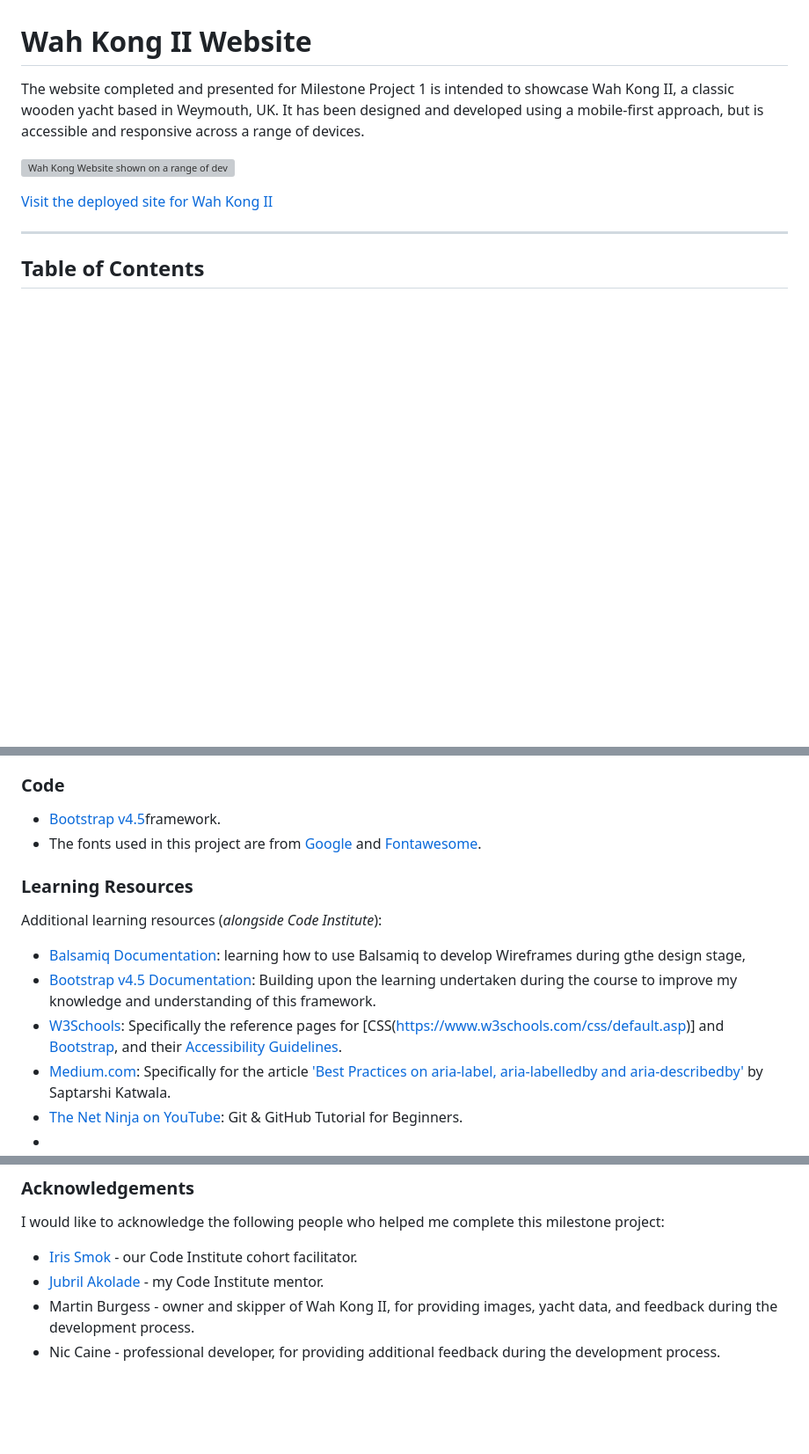
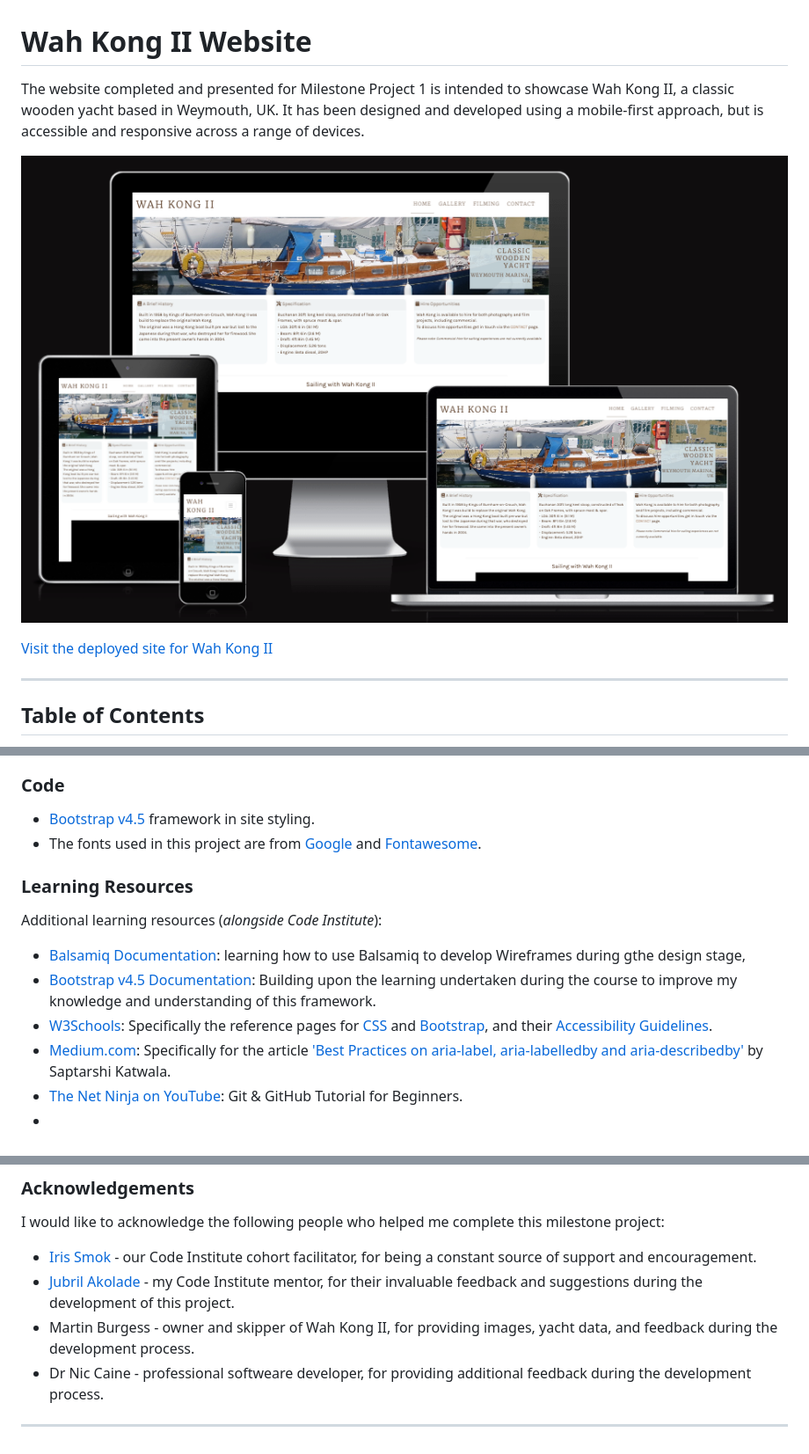
Before and after one commit to mikiburgess/MP1-Wah-Kong, a Markdown page: README.MD, 3 parts joined by grey strips. Shown: that part at 88% size. Drawn GitHub-style; pictures changed too: docs/images/wah_kong_website.png (added); blank space fills up the shorter version; grey boxes are pictures that could not be loaded.

Commit message:
Add image of completed site to Readme

```diff
--- a/README.MD
+++ b/README.MD
@@ -2,7 +2,7 @@
 
 The website completed and presented for Milestone Project 1 is intended to showcase Wah Kong II, a classic wooden yacht based in Weymouth, UK. It has been designed and developed using a mobile-first approach, but is accessible and responsive across a range of devices.
 
-![Wah Kong Website shown on a range of devices]()
+![Wah Kong Website shown on a range of devices](docs/images/wah_kong_website.png)
 
 [Visit the deployed site for Wah Kong II](https://mikiburgess.github.io/MP1-Wah-Kong/index.html)
 
@@ -136,14 +136,14 @@ I would like to credit the following resources and individuals for supporting bo
 - Movie trailer video embedded from [YouTube](https://www.youtube.com/).
 
 ### Code
-- [Bootstrap v4.5](https://getbootstrap.com/)framework.
+- [Bootstrap v4.5](https://getbootstrap.com/) framework in site styling.
 - The fonts used in this project are from [Google](https://fonts.google.com/) and [Fontawesome](https://fontawesome.com/).
 
 ### Learning Resources
 Additional learning resources (*alongside Code Institute*):
 - [Balsamiq Documentation](https://balsamiq.com/wireframes/desktop/docs/symbols/#importing-symbols-from-wireframes-to-go): learning how to use Balsamiq to develop Wireframes during gthe design stage,
 - [Bootstrap v4.5 Documentation](https://getbootstrap.com/docs/4.5/getting-started/introduction/): Building upon the learning undertaken during the course to improve my knowledge and understanding of this framework.
-- [W3Schools](https://www.w3schools.com/): Specifically the reference pages for [CSS(https://www.w3schools.com/css/default.asp)] and [Bootstrap](https://www.w3schools.com/bootstrap4/default.asp), and their [Accessibility Guidelines](https://www.w3schools.com/accessibility/index.php).
+- [W3Schools](https://www.w3schools.com/): Specifically the reference pages for [CSS](https://www.w3schools.com/css/default.asp) and [Bootstrap](https://www.w3schools.com/bootstrap4/default.asp), and their [Accessibility Guidelines](https://www.w3schools.com/accessibility/index.php).
 - [Medium.com](https://medium.com/): Specifically for the article ['Best Practices on aria-label, aria-labelledby and aria-describedby'](https://medium.com/accessibility-a11y/best-practices-on-aria-label-aria-labelledby-and-aria-describedby-913fc9e396ae) by Saptarshi Katwala.
 - [The Net Ninja on YouTube](https://www.youtube.com/playlist?list=PL4cUxeGkcC9goXbgTDQ0n_4TBzOO0ocPR): Git & GitHub Tutorial for Beginners.
 - []()
@@ -154,7 +154,9 @@ To create the project README.MD and TESTING.MD files I was inspired by the follo
 
 ### Acknowledgements
 I would like to acknowledge the following people who helped me complete this milestone project:
-- [Iris Smok](https://github.com/Iris-Smok) - our Code Institute cohort facilitator.
-- [Jubril Akolade](https://github.com/Jubrillionaire) - my Code Institute mentor.
+- [Iris Smok](https://github.com/Iris-Smok) - our Code Institute cohort facilitator, for being a constant source of support and encouragement.
+- [Jubril Akolade](https://github.com/Jubrillionaire) - my Code Institute mentor, for their invaluable feedback and suggestions during the development of this project.
 - Martin Burgess - owner and skipper of Wah Kong II, for providing images, yacht data, and feedback during the development process.
-- Nic Caine - professional developer, for providing additional feedback during the development process.
+- Dr Nic Caine - professional softweare developer, for providing additional feedback during the development process.
+
+- - -
```
